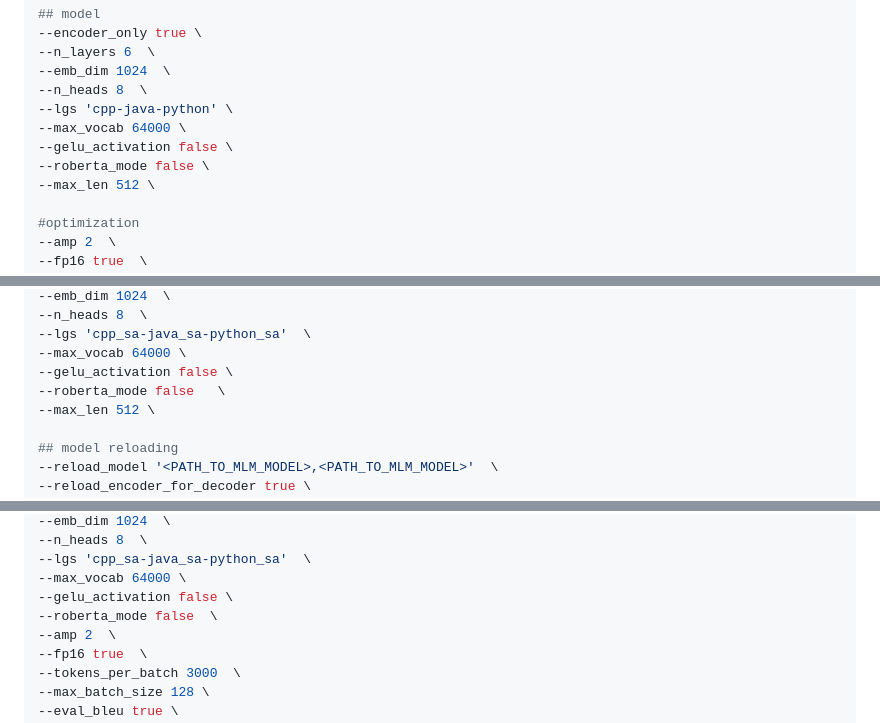
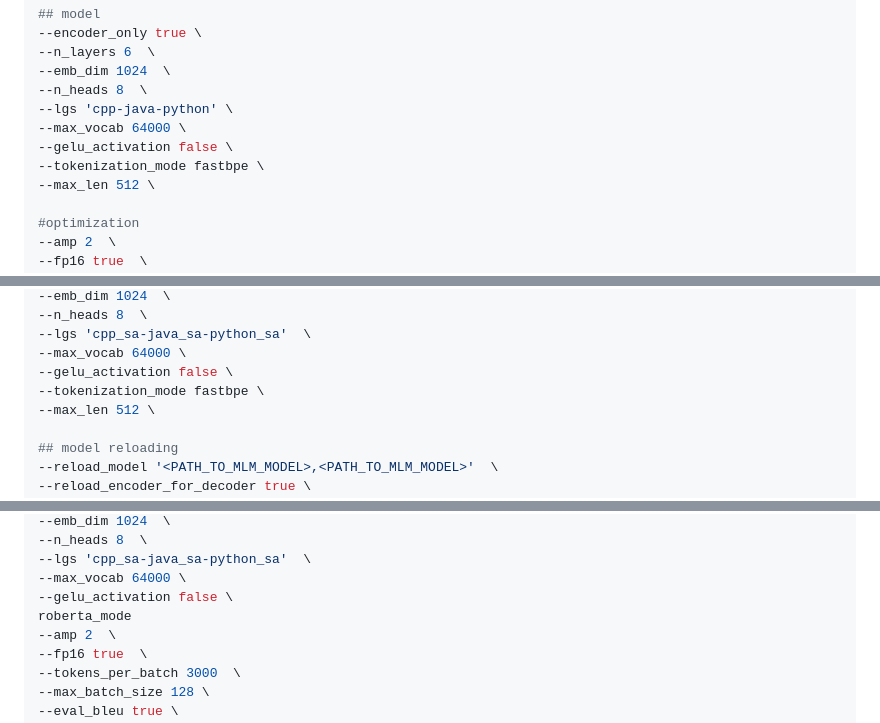
Before and after one commit to facebookresearch/CodeGen, a Markdown page: docs/transcoder.md, 3 parts joined by grey strips. Rendered like a GitHub page.

```diff
--- a/docs/transcoder.md
+++ b/docs/transcoder.md
@@ -107,7 +107,7 @@ python codegen_sources/model/train.py
 --lgs 'cpp-java-python' \
 --max_vocab 64000 \
 --gelu_activation false \
---roberta_mode false \
+--tokenization_mode fastbpe \
 --max_len 512 \
 
 #optimization
@@ -153,7 +153,7 @@ python codegen_sources/model/train.py
 --lgs 'cpp_sa-java_sa-python_sa'  \
 --max_vocab 64000 \
 --gelu_activation false \
---roberta_mode false   \
+--tokenization_mode fastbpe \
 --max_len 512 \
 
 ## model reloading
@@ -206,7 +206,7 @@ python codegen_sources/model/train.py \
 --lgs 'cpp_sa-java_sa-python_sa'  \
 --max_vocab 64000 \
 --gelu_activation false \
---roberta_mode false  \
+roberta_mode
 --amp 2  \
 --fp16 true  \
 --tokens_per_batch 3000  \
```
Also changed, not shown: docs/dobf.md (+3 -3 lines).
